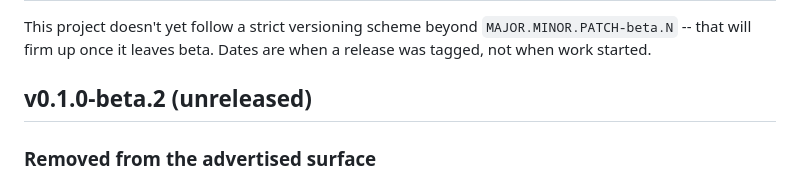
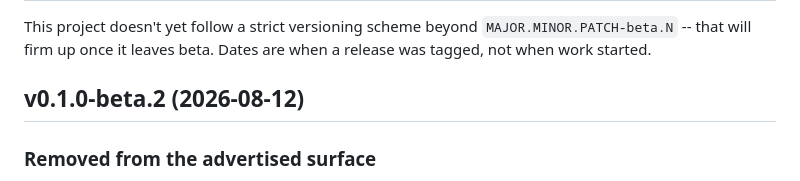
Before and after one commit to tradewithmeai/socials-studio, a Markdown page: CHANGELOG.md, the part around the change. Rendered like a GitHub page.

Commit message:
Date the v0.1.0-beta.2 release

```diff
--- a/CHANGELOG.md
+++ b/CHANGELOG.md
@@ -3,7 +3,7 @@
 This project doesn't yet follow a strict versioning scheme beyond `MAJOR.MINOR.PATCH-beta.N` --
 that will firm up once it leaves beta. Dates are when a release was tagged, not when work started.
 
-## v0.1.0-beta.2 (unreleased)
+## v0.1.0-beta.2 (2026-08-12)
 
 ### Removed from the advertised surface
 
```
